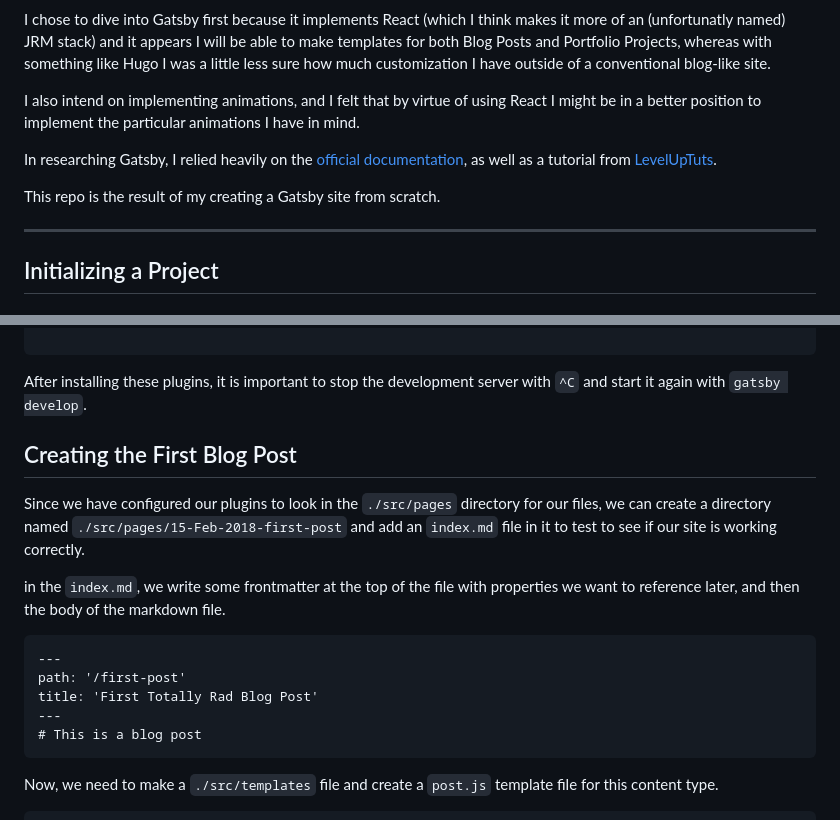
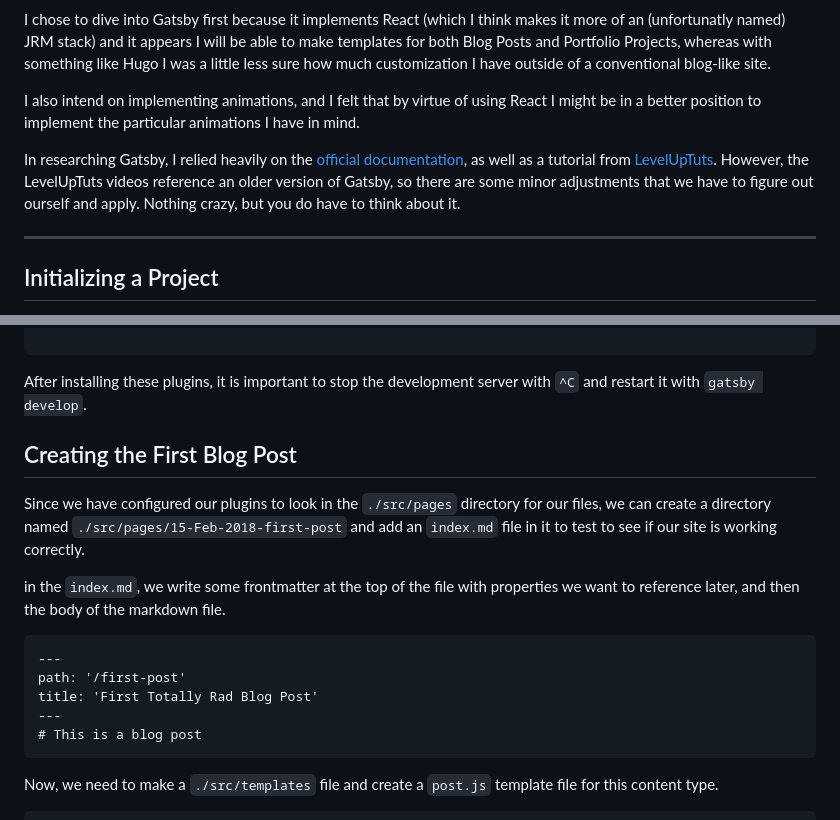
Before and after one commit to tomatohammado/gatsby-demo, a Markdown page: README.md, 2 parts joined by grey strips. Rendered like a GitHub page.

````diff
--- a/README.md
+++ b/README.md
@@ -10,9 +10,7 @@ I chose to dive into Gatsby first because it implements React (which I think mak
 
 I also intend on implementing animations, and I felt that by virtue of using React I might be in a better position to implement the particular animations I have in mind.
 
-In researching Gatsby, I relied heavily on the [official documentation](https://www.gatsbyjs.org/docs/), as well as a tutorial from [LevelUpTuts](https://www.leveluptutorials.com/).
-
-This repo is the result of my creating a Gatsby site from scratch.
+In researching Gatsby, I relied heavily on the [official documentation](https://www.gatsbyjs.org/docs/), as well as a tutorial from [LevelUpTuts](https://www.leveluptutorials.com/). However, the LevelUpTuts videos reference an older version of Gatsby, so there are some minor adjustments that we have to figure out ourself and apply. Nothing crazy, but you do have to think about it.
 
 ---
 
@@ -114,7 +112,7 @@ module.exports = {
 
 ```
 
-After installing these plugins, it is important to stop the development server with `^C` and start it again with `gatsby develop`.
+After installing these plugins, it is important to stop the development server with `^C` and restart it with `gatsby develop`.
 
 ## Creating the First Blog Post
 
@@ -122,13 +120,14 @@ Since we have configured our plugins to look in the `./src/pages` directory for
 
 in the `index.md`, we write some frontmatter at the top of the file with properties we want to reference later, and then the body of the markdown file.
 
-```
+```md
 ---
 path: '/first-post'
 title: 'First Totally Rad Blog Post'
 ---
 # This is a blog post
 ```
+
 Now, we need to make a `./src/templates` file and create a `post.js` template file for this content type.
 
 ```js
````
Also changed, not shown: other parts of README.md (+53 -4 lines), screenshots/Screen-Shot-2018-02-15-at-3.27.05-PM.png (added), 1 other file.
